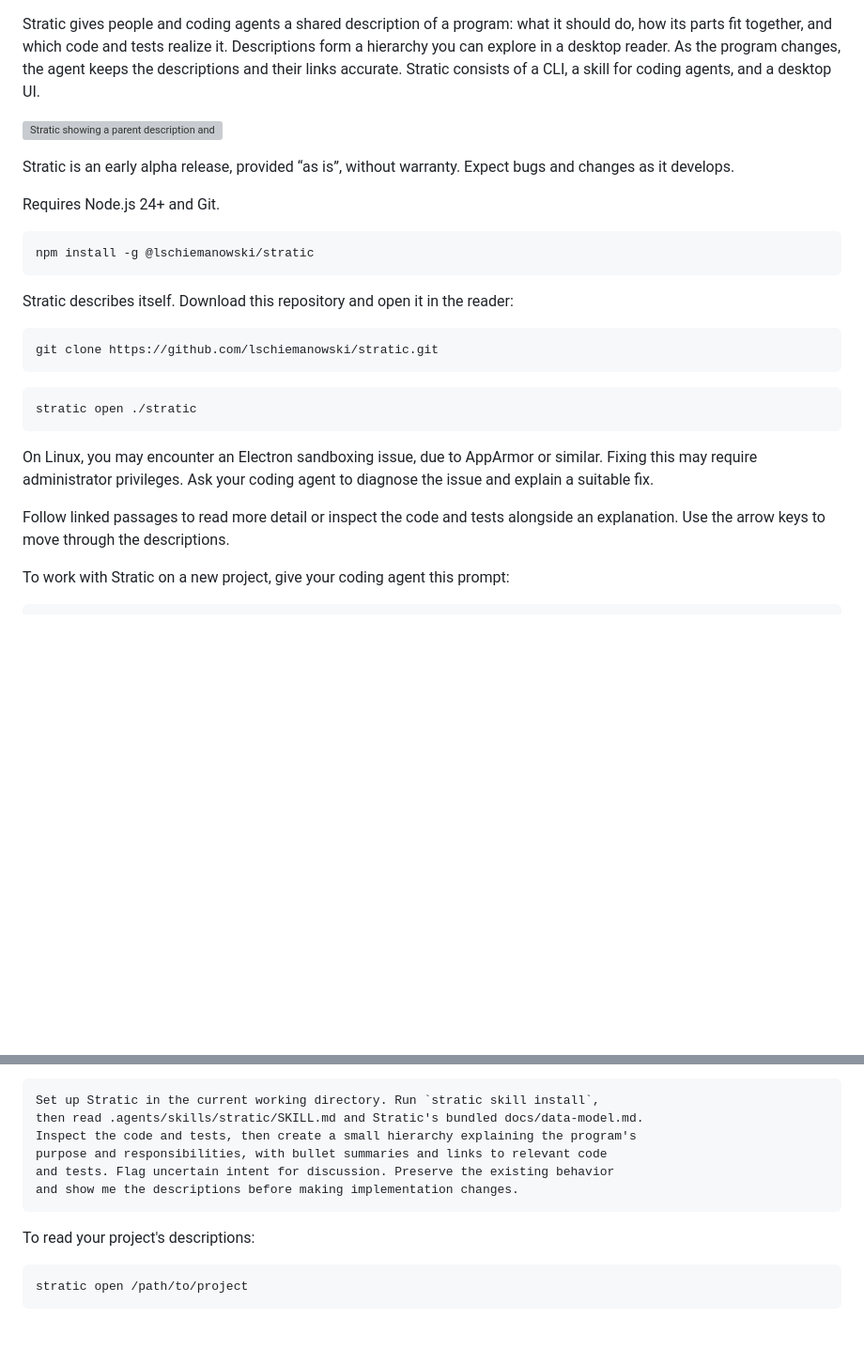
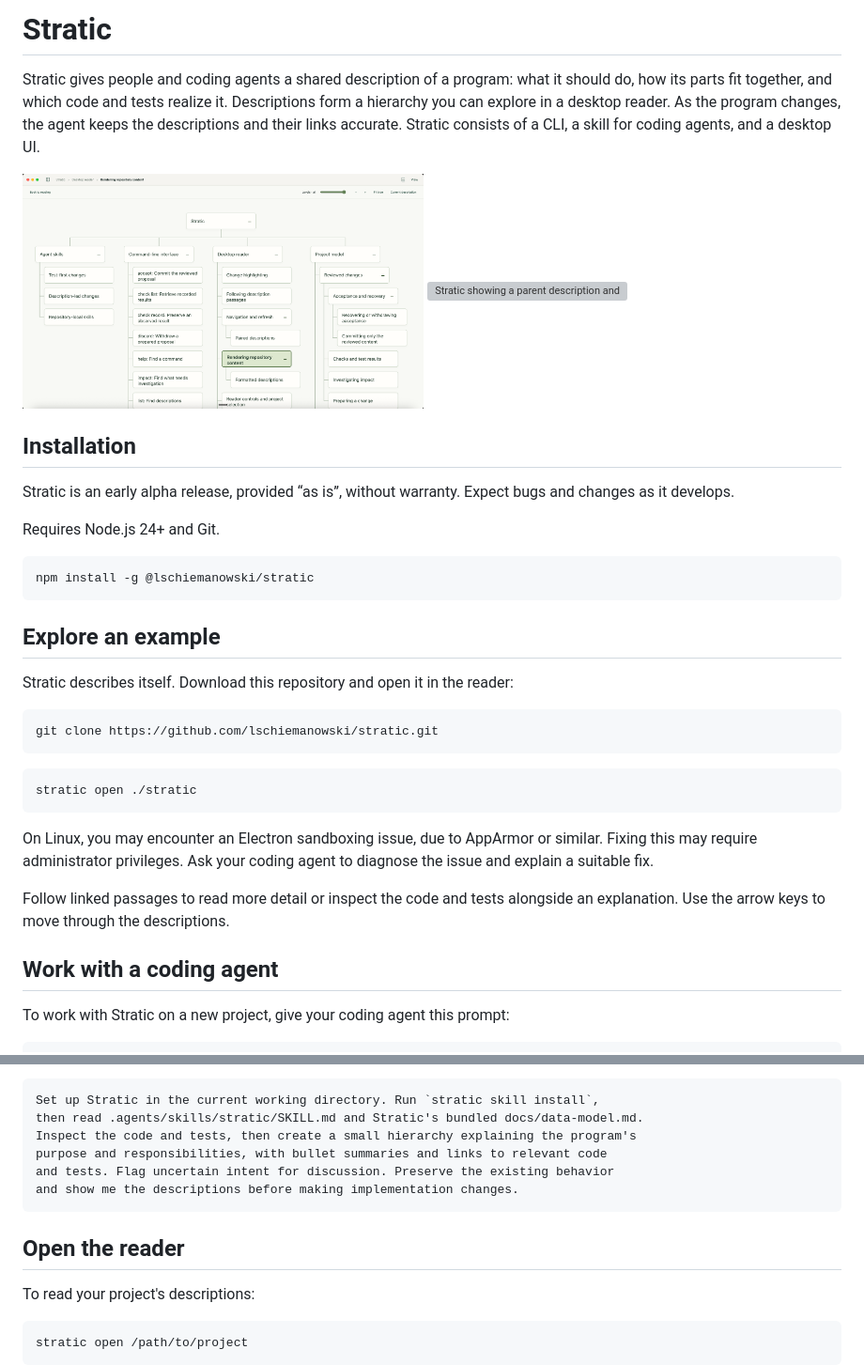
Before and after one commit to lschiemanowski/stratic, a Markdown page: README.md, 2 parts joined by grey strips. Shown: that part at 94% size. GitHub-like rendering; pictures changed too: docs/images/stratic-tree.png (added); blank space fills up the shorter version; grey boxes are pictures that could not be loaded.

Commit message:
Add README sections and show the tree overview beside the reader screenshot

````diff
--- a/README.md
+++ b/README.md
@@ -1,10 +1,17 @@
+# Stratic
+
 Stratic gives people and coding agents a shared description of a program: what
 it should do, how its parts fit together, and which code and tests realize it.
 Descriptions form a hierarchy you can explore in a desktop reader. As the program
 changes, the agent keeps the descriptions and their links accurate.
 Stratic consists of a CLI, a skill for coding agents, and a desktop UI.
 
-![Stratic showing a parent description and its child side by side](docs/images/stratic-reader.png)
+<p>
+  <a href="docs/images/stratic-tree.png"><img src="docs/images/stratic-tree.png" alt="Stratic showing the description tree overview" width="49%"></a>
+  <a href="docs/images/stratic-reader.png"><img src="docs/images/stratic-reader.png" alt="Stratic showing a parent description and its child side by side" width="49%"></a>
+</p>
+
+## Installation
 
 Stratic is an early alpha release, provided “as is”, without warranty. Expect bugs
 and changes as it develops.
@@ -14,6 +21,8 @@ Requires Node.js 24+ and Git.
 ```sh
 npm install -g @lschiemanowski/stratic
 ```
+
+## Explore an example
 
 Stratic describes itself. Download this repository and open it in the reader:
 
@@ -29,6 +38,8 @@ On Linux, you may encounter an Electron sandboxing issue, due to AppArmor or sim
 
 Follow linked passages to read more detail or inspect the code and tests alongside
 an explanation. Use the arrow keys to move through the descriptions.
+
+## Work with a coding agent
 
 To work with Stratic on a new project, give your coding agent this prompt:
 
@@ -53,6 +64,8 @@ and tests. Flag uncertain intent for discussion. Preserve the existing behavior
 and show me the descriptions before making implementation changes.
 ```
 
+## Open the reader
+
 To read your project's descriptions:
 
 ```sh
````
Also changed, not shown: 1 other file.
